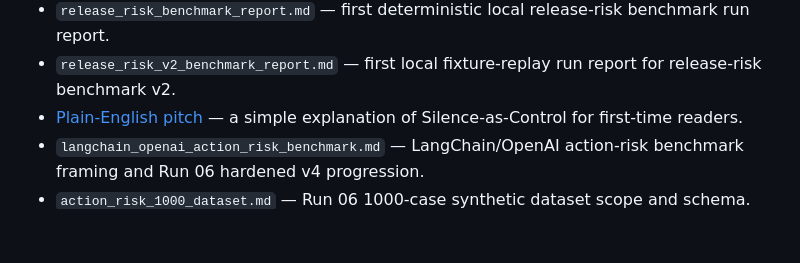
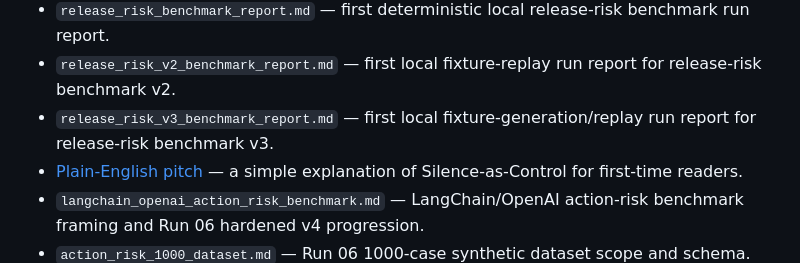
Before and after one commit to SemeAIPletinnya/silence-as-control, a Markdown page: docs/README.md, the part around the change. Rendered like a GitHub page; blank space fills up the shorter version.

Commit message:
docs: record release-risk v3 fixture generation replay run (#235)

```diff
--- a/docs/README.md
+++ b/docs/README.md
@@ -14,6 +14,7 @@ You are here: documentation for architecture boundaries and public-facing guidan
 - `evidence_map.md` — claim-to-artifact navigation for core/runtime/benchmark surfaces.
 - `release_risk_benchmark_report.md` — first deterministic local release-risk benchmark run report.
 - `release_risk_v2_benchmark_report.md` — first local fixture-replay run report for release-risk benchmark v2.
+- `release_risk_v3_benchmark_report.md` — first local fixture-generation/replay run report for release-risk benchmark v3.
 - [Plain-English pitch](plain_english_pitch.md) — a simple explanation of Silence-as-Control for first-time readers.
 - `langchain_openai_action_risk_benchmark.md` — LangChain/OpenAI action-risk benchmark framing and Run 06 hardened v4 progression.
 - `action_risk_1000_dataset.md` — Run 06 1000-case synthetic dataset scope and schema.
```
Also changed, not shown: docs/evidence_map.md (+53 -0 lines), docs/release_risk_v3_benchmark_report.md (added, +102 -0 lines).
